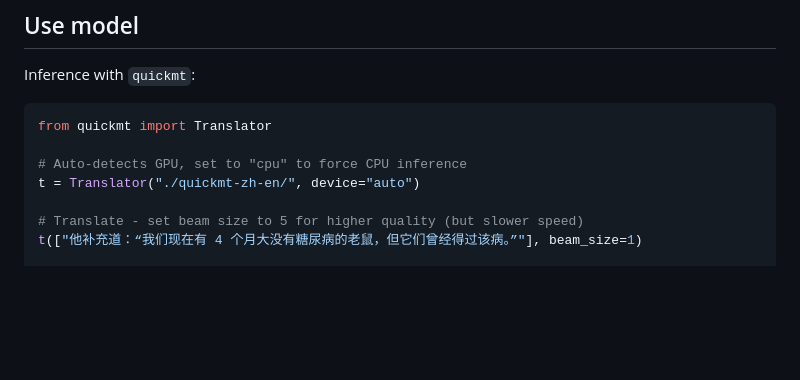
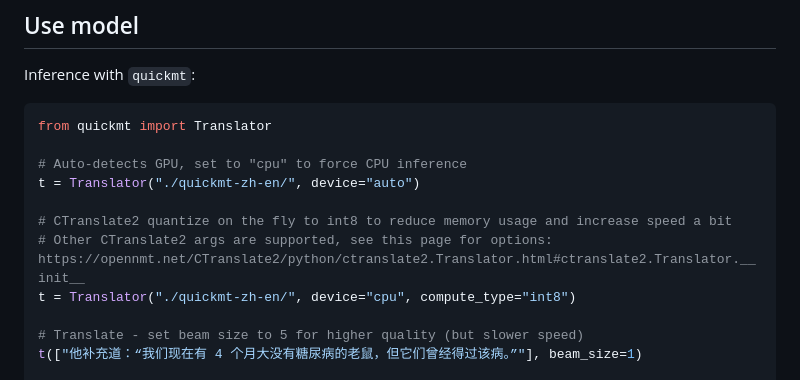
Before and after one commit to quickmt/quickmt, a Markdown page: README.md, the part around the change. GitHub-like rendering; blank space fills up the shorter version.

Commit message:
Update README with CTranslate2 int8 quantization info
Add notes on CTranslate2 quantization for performance.

```diff
--- a/README.md
+++ b/README.md
@@ -48,6 +48,10 @@ from quickmt import Translator
 # Auto-detects GPU, set to "cpu" to force CPU inference
 t = Translator("./quickmt-zh-en/", device="auto")
 
+# CTranslate2 quantize on the fly to int8 to reduce memory usage and increase speed a bit
+# Other CTranslate2 args are supported, see this page for options: https://opennmt.net/CTranslate2/python/ctranslate2.Translator.html#ctranslate2.Translator.__init__
+t = Translator("./quickmt-zh-en/", device="cpu", compute_type="int8")
+
 # Translate - set beam size to 5 for higher quality (but slower speed)
 t(["他补充道：“我们现在有 4 个月大没有糖尿病的老鼠，但它们曾经得过该病。”"], beam_size=1)
 
```
